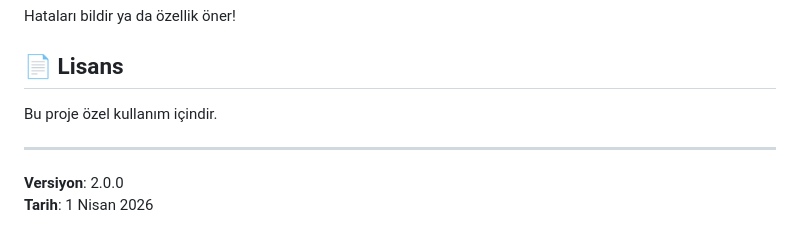
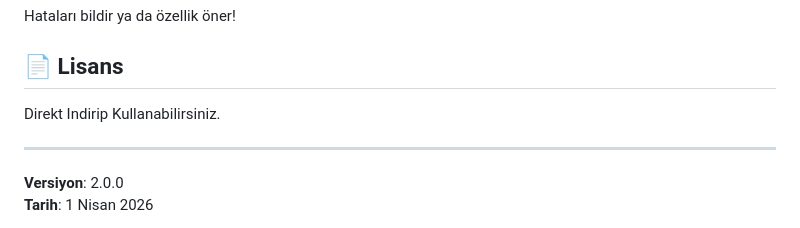
Before and after one commit to Bromeego0/Kisisel-Takip-Sistemi, a Markdown page: README.md, the part around the change. Drawn GitHub-style.

Commit message:
Update license statement in README.md

```diff
--- a/README.md
+++ b/README.md
@@ -105,7 +105,7 @@ Hataları bildir ya da özellik öner!
 
 ## 📄 Lisans
 
-Bu proje özel kullanım içindir.
+Direkt Indirip Kullanabilirsiniz.
 
 ---
 
```
